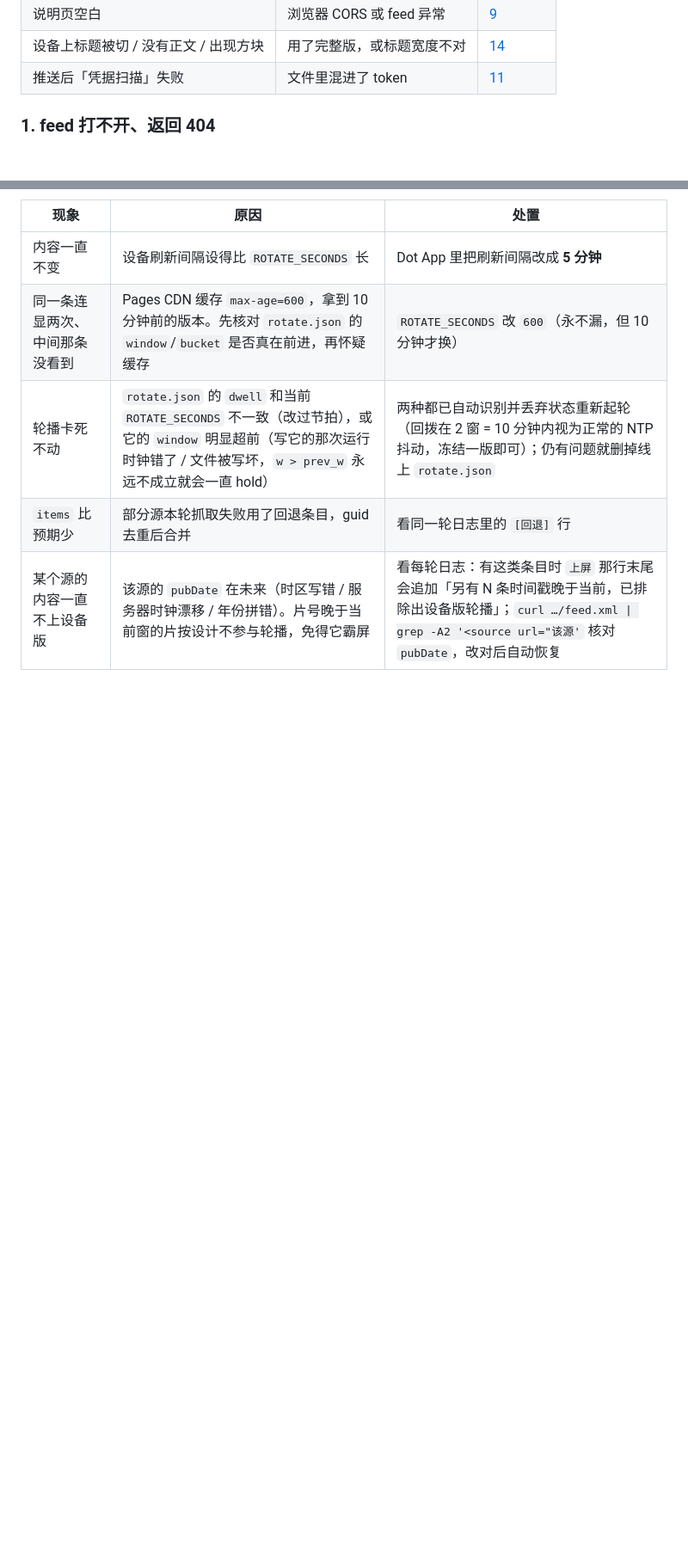
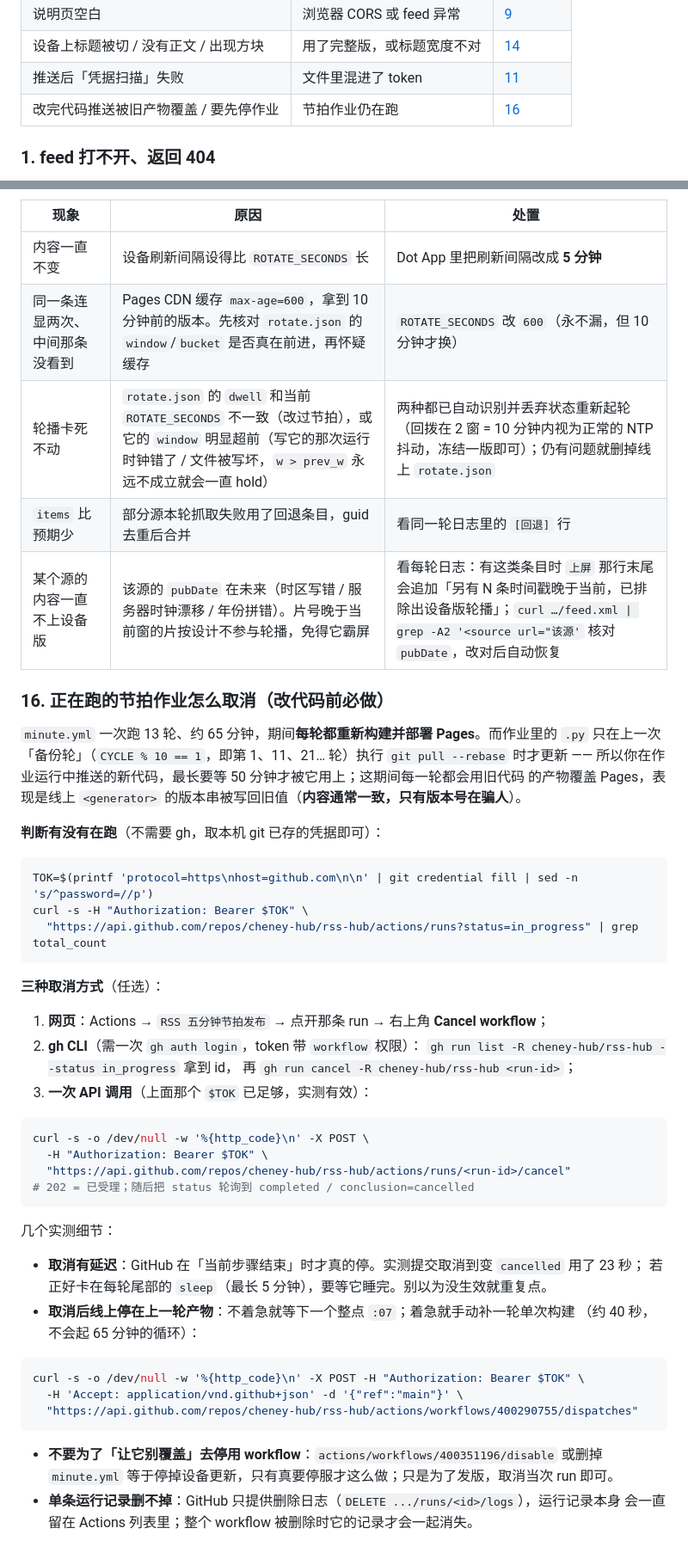
Before and after one commit to cheney-hub/rss-hub, a Markdown page: OPERATIONS.md, 2 parts joined by grey strips. Shown at 86% size. GitHub-like rendering; blank space fills up the shorter version.

Commit message:
文档：补上「怎么取消正在跑的节拍作业」，并改准铁律 2 的机制描述
上一轮我判断「没有 token，无法 cancel」是错的，顺带把机制也说得不准：

- 取消是能做的 —— git 的凭据管理器（credential.helper=manager）里存着一个 ghp_ 开头的
  PAT，scope 是 repo, workflow；`git credential fill` 取出来直接打
  POST /actions/runs/<id>/cancel 即可。实测 14:59:08 提交、14:59:31 变 cancelled。
- 铁律 2 原文说跑着的作业「用的是它启动时 checkout 的旧代码」，实际是「上一次备份轮 pull
  到的代码」：minute.yml 只在 CYCLE % 10 == 1 那一轮执行 git pull --rebase，其余轮次
  都用那份代码重新构建并部署 —— 所以最长 50 分钟才更新，不是永久锁死。本轮线上
  <generator> 从 1.2.3 被写回 1.2.2 正是这个原因（14:50 那轮 pull 到的是 b9a53f4）。

新增 OPERATIONS.md §16（含目录行）：怎么查在跑的作业、三种取消方式（网页 / gh run cancel /
一次 API 调用）、取消有 20 秒~5 分钟延迟（卡在 sleep 里要等它睡完）、取消后线上停在上一轮
产物该怎么手动补一轮单次构建、以及「别为发版去 disable workflow」和「单条运行记录删不掉，
只能删日志」。

纯文档，代码零改动：83 单测 OK、review_check 全通过、check_secrets 通过。

````diff
--- a/OPERATIONS.md
+++ b/OPERATIONS.md
@@ -229,6 +229,7 @@ curl -s https://cheney-hub.github.io/rss-hub/feed.xml | grep -c "<item>"     #
 | 说明页空白 | 浏览器 CORS 或 feed 异常 | [9](#9-说明页空白或载入失败) |
 | 设备上标题被切 / 没有正文 / 出现方块 | 用了完整版，或标题宽度不对 | [14](#14-设备上标题被截断或只有一行) |
 | 推送后「凭据扫描」失败 | 文件里混进了 token | [11](#11-凭据扫描失败) |
+| 改完代码推送被旧产物覆盖 / 要先停作业 | 节拍作业仍在跑 | [16](#16-正在跑的节拍作业怎么取消改代码前必做) |
 
 ### 1. feed 打不开、返回 404
 
@@ -412,3 +413,51 @@ curl -s "https://cheney-hub.github.io/rss-hub/rotate.json?cb=$(date +%s)" | pyth
 | 轮播卡死不动 | `rotate.json` 的 `dwell` 和当前 `ROTATE_SECONDS` 不一致（改过节拍），或它的 `window` 明显超前（写它的那次运行时钟错了 / 文件被写坏，`w > prev_w` 永远不成立就会一直 hold） | 两种都已自动识别并丢弃状态重新起轮（回拨在 2 窗 = 10 分钟内视为正常的 NTP 抖动，冻结一版即可）；仍有问题就删掉线上 `rotate.json` |
 | `items` 比预期少 | 部分源本轮抓取失败用了回退条目，guid 去重后合并 | 看同一轮日志里的 `[回退]` 行 |
 | 某个源的内容一直不上设备版 | 该源的 `pubDate` 在未来（时区写错 / 服务器时钟漂移 / 年份拼错）。片号晚于当前窗的片按设计不参与轮播，免得它霸屏 | 看每轮日志：有这类条目时 `上屏` 那行末尾会追加「另有 N 条时间戳晚于当前，已排除出设备版轮播」；`curl …/feed.xml \| grep -A2 '<source url="该源'` 核对 `pubDate`，改对后自动恢复 |
+
+### 16. 正在跑的节拍作业怎么取消（改代码前必做）
+
+`minute.yml` 一次跑 13 轮、约 65 分钟，期间**每轮都重新构建并部署 Pages**。而作业里的 `.py`
+只在上一次「备份轮」（`CYCLE % 10 == 1`，即第 1、11、21… 轮）执行 `git pull --rebase` 时才更新
+—— 所以你在作业运行中推送的新代码，最长要等 50 分钟才被它用上；这期间每一轮都会用旧代码
+的产物覆盖 Pages，表现是线上 `<generator>` 的版本串被写回旧值（**内容通常一致，只有版本号在骗人**）。
+
+**判断有没有在跑**（不需要 gh，取本机 git 已存的凭据即可）：
+
+```bash
+TOK=$(printf 'protocol=https\nhost=github.com\n\n' | git credential fill | sed -n 's/^password=//p')
+curl -s -H "Authorization: Bearer $TOK" \
+  "https://api.github.com/repos/cheney-hub/rss-hub/actions/runs?status=in_progress" | grep total_count
+```
+
+**三种取消方式**（任选）：
+
+1. **网页**：Actions → `RSS 五分钟节拍发布` → 点开那条 run → 右上角 **Cancel workflow**；
+2. **gh CLI**（需一次 `gh auth login`，token 带 `workflow` 权限）：
+   `gh run list -R cheney-hub/rss-hub --status in_progress` 拿到 id，
+   再 `gh run cancel -R cheney-hub/rss-hub <run-id>`；
+3. **一次 API 调用**（上面那个 `$TOK` 已足够，实测有效）：
+
+```bash
+curl -s -o /dev/null -w '%{http_code}\n' -X POST \
+  -H "Authorization: Bearer $TOK" \
+  "https://api.github.com/repos/cheney-hub/rss-hub/actions/runs/<run-id>/cancel"
+# 202 = 已受理；随后把 status 轮询到 completed / conclusion=cancelled
+```
+
+几个实测细节：
+
+- **取消有延迟**：GitHub 在「当前步骤结束」时才真的停。实测提交取消到变 `cancelled` 用了 23 秒；
+  若正好卡在每轮尾部的 `sleep`（最长 5 分钟），要等它睡完。别以为没生效就重复点。
+- **取消后线上停在上一轮产物**：不着急就等下一个整点 `:07`；着急就手动补一轮单次构建
+  （约 40 秒，不会起 65 分钟的循环）：
+
+```bash
+curl -s -o /dev/null -w '%{http_code}\n' -X POST -H "Authorization: Bearer $TOK" \
+  -H 'Accept: application/vnd.github+json' -d '{"ref":"main"}' \
+  "https://api.github.com/repos/cheney-hub/rss-hub/actions/workflows/400290755/dispatches"
+```
+
+- **不要为了「让它别覆盖」去停用 workflow**：`actions/workflows/400351196/disable` 或删掉
+  `minute.yml` 等于停掉设备更新，只有真要停服才这么做；只是为了发版，取消当次 run 即可。
+- **单条运行记录删不掉**：GitHub 只提供删除日志（`DELETE .../runs/<id>/logs`），运行记录本身
+  会一直留在 Actions 列表里；整个 workflow 被删除时它的记录才会一起消失。
````
Also changed, not shown: CHANGELOG.md (+6 -0 lines), README.md (+3 -1 lines).
